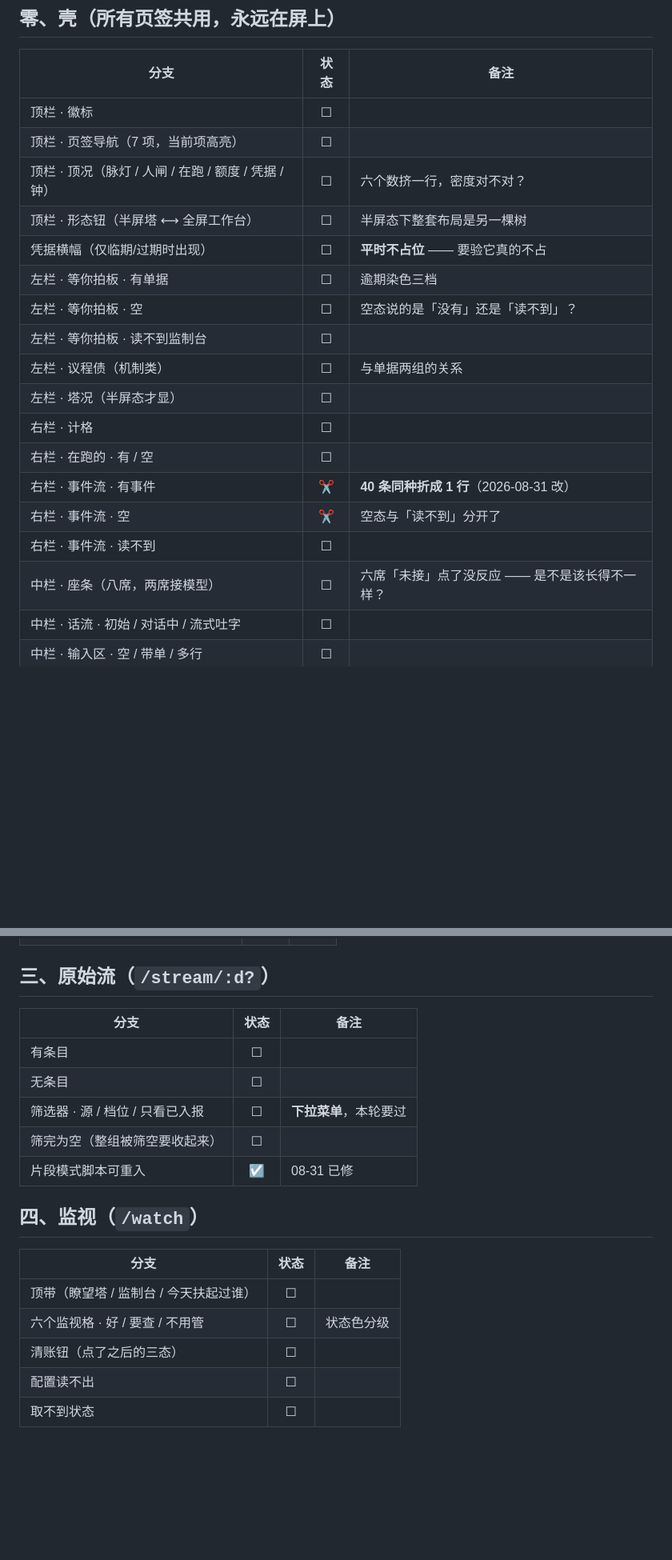
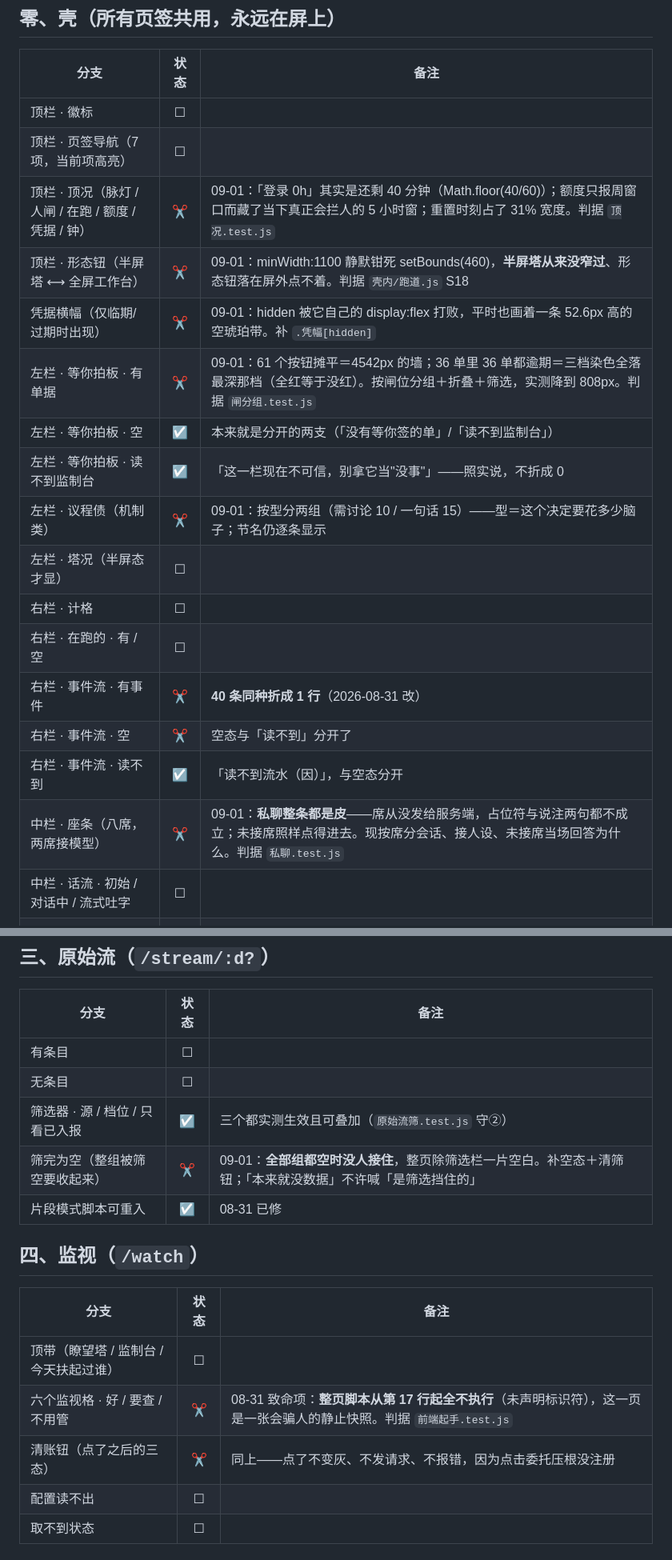
Before and after one commit to suxing412/gamedev-terminal-legacy, a Markdown page: docs/流程树-2026-08-31.md, 2 parts joined by grey strips. Shown at 80% size. Rendered like a GitHub page; blank space fills up the shorter version.

```diff
--- a/docs/流程树-2026-08-31.md
+++ b/docs/流程树-2026-08-31.md
@@ -16,20 +16,20 @@
 |---|:--:|---|
 | 顶栏 · 徽标 | ☐ | |
 | 顶栏 · 页签导航（7 项，当前项高亮） | ☐ | |
-| 顶栏 · 顶况（脉灯 / 人闸 / 在跑 / 额度 / 凭据 / 钟） | ☐ | 六个数挤一行，密度对不对？ |
-| 顶栏 · 形态钮（半屏塔 ⟷ 全屏工作台） | ☐ | 半屏态下整套布局是另一棵树 |
-| 凭据横幅（仅临期/过期时出现） | ☐ | **平时不占位** —— 要验它真的不占 |
-| 左栏 · 等你拍板 · 有单据 | ☐ | 逾期染色三档 |
-| 左栏 · 等你拍板 · 空 | ☐ | 空态说的是「没有」还是「读不到」？ |
-| 左栏 · 等你拍板 · 读不到监制台 | ☐ | |
-| 左栏 · 议程债（机制类） | ☐ | 与单据两组的关系 |
+| 顶栏 · 顶况（脉灯 / 人闸 / 在跑 / 额度 / 凭据 / 钟） | ✂ | 09-01：「登录 0h」其实是还剩 40 分钟（Math.floor(40/60)）；额度只报周窗口而藏了当下真正会拦人的 5 小时窗；重置时刻占了 31% 宽度。判据 `顶况.test.js` |
+| 顶栏 · 形态钮（半屏塔 ⟷ 全屏工作台） | ✂ | 09-01：minWidth:1100 静默钳死 setBounds(460)，**半屏塔从来没窄过**、形态钮落在屏外点不着。判据 `壳内/跑道.js` S18 |
+| 凭据横幅（仅临期/过期时出现） | ✂ | 09-01：hidden 被它自己的 display:flex 打败，平时也画着一条 52.6px 高的空琥珀带。补 `.凭幅[hidden]` |
+| 左栏 · 等你拍板 · 有单据 | ✂ | 09-01：61 个按钮摊平＝4542px 的墙；36 单里 36 单都逾期＝三档染色全落最深那档（全红等于没红）。按闸位分组＋折叠＋筛选，实测降到 808px。判据 `闸分组.test.js` |
+| 左栏 · 等你拍板 · 空 | ☑ | 本来就是分开的两支（「没有等你签的单」/「读不到监制台」） |
+| 左栏 · 等你拍板 · 读不到监制台 | ☑ | 「这一栏现在不可信，别拿它当"没事"」——照实说，不折成 0 |
+| 左栏 · 议程债（机制类） | ✂ | 09-01：按型分两组（需讨论 10 / 一句话 15）——型＝这个决定要花多少脑子；节名仍逐条显示 |
 | 左栏 · 塔况（半屏态才显） | ☐ | |
 | 右栏 · 计格 | ☐ | |
 | 右栏 · 在跑的 · 有 / 空 | ☐ | |
 | 右栏 · 事件流 · 有事件 | ✂ | **40 条同种折成 1 行**（2026-08-31 改） |
 | 右栏 · 事件流 · 空 | ✂ | 空态与「读不到」分开了 |
-| 右栏 · 事件流 · 读不到 | ☐ | |
-| 中栏 · 座条（八席，两席接模型） | ☐ | 六席「未接」点了没反应 —— 是不是该长得不一样？ |
+| 右栏 · 事件流 · 读不到 | ☑ | 「读不到流水（因）」，与空态分开 |
+| 中栏 · 座条（八席，两席接模型） | ✂ | 09-01：**私聊整条都是皮**——席从没发给服务端，占位符与说注两句都不成立；未接席照样点得进去。现按席分会话、接人设、未接席当场回答为什么。判据 `私聊.test.js` |
 | 中栏 · 话流 · 初始 / 对话中 / 流式吐字 | ☐ | |
 | 中栏 · 输入区 · 空 / 带单 / 多行 | ☐ | |
 | 中栏 · 输入区 · 说注（快捷键提示） | ☐ | |
@@ -60,8 +60,8 @@
 |---|:--:|---|
 | 有条目 | ☐ | |
 | 无条目 | ☐ | |
-| 筛选器 · 源 / 档位 / 只看已入报 | ☐ | **下拉菜单**，本轮要过 |
-| 筛完为空（整组被筛空要收起来） | ☐ | |
+| 筛选器 · 源 / 档位 / 只看已入报 | ☑ | 三个都实测生效且可叠加（`原始流筛.test.js` 守②） |
+| 筛完为空（整组被筛空要收起来） | ✂ | 09-01：**全部组都空时没人接住**，整页除筛选栏一片空白。补空态＋清筛钮；「本来就没数据」不许喊「是筛选挡住的」 |
 | 片段模式脚本可重入 | ☑ | 08-31 已修 |
 
 ## 四、监视（`/watch`）
@@ -69,8 +69,8 @@
 | 分支 | 状态 | 备注 |
 |---|:--:|---|
 | 顶带（瞭望塔 / 监制台 / 今天扶起过谁） | ☐ | |
-| 六个监视格 · 好 / 要查 / 不用管 | ☐ | 状态色分级 |
-| 清账钮（点了之后的三态） | ☐ | |
+| 六个监视格 · 好 / 要查 / 不用管 | ✂ | 08-31 致命项：**整页脚本从第 17 行起全不执行**（未声明标识符），这一页是一张会骗人的静止快照。判据 `前端起手.test.js` |
+| 清账钮（点了之后的三态） | ✂ | 同上——点了不变灰、不发请求、不报错，因为点击委托压根没注册 |
 | 配置读不出 | ☐ | |
 | 取不到状态 | ☐ | |
 
```
Also changed, not shown: other parts of docs/流程树-2026-08-31.md (+40 -13 lines).
